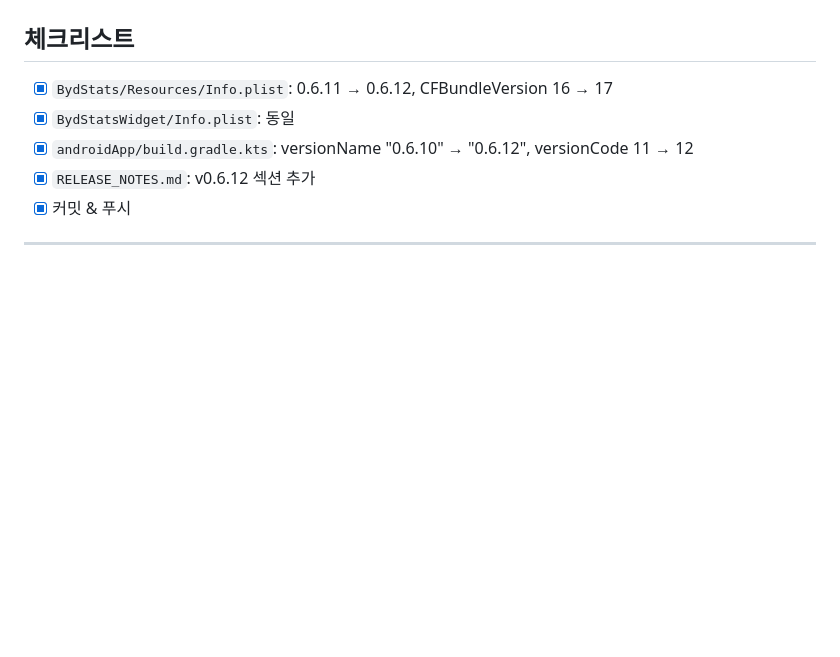
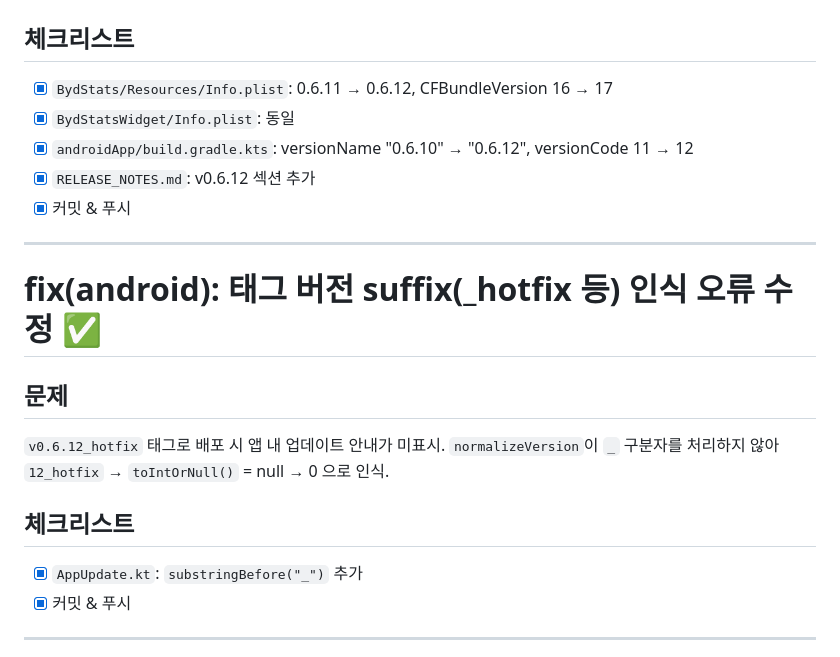
Before and after one commit to GeyuongGongPark/BYDstatus, a Markdown page: tasks/todo.md, the part around one of its changes. Drawn GitHub-style; blank space fills up the shorter version.

```diff
--- a/tasks/todo.md
+++ b/tasks/todo.md
@@ -5,6 +5,18 @@
 - [x] `BydStatsWidget/Info.plist`: 동일
 - [x] `androidApp/build.gradle.kts`: versionName "0.6.10" → "0.6.12", versionCode 11 → 12
 - [x] `RELEASE_NOTES.md`: v0.6.12 섹션 추가
+- [x] 커밋 & 푸시
+
+---
+
+# fix(android): 태그 버전 suffix(_hotfix 등) 인식 오류 수정 ✅
+
+## 문제
+`v0.6.12_hotfix` 태그로 배포 시 앱 내 업데이트 안내가 미표시.
+`normalizeVersion`이 `_` 구분자를 처리하지 않아 `12_hotfix` → `toIntOrNull()` = null → 0 으로 인식.
+
+## 체크리스트
+- [x] `AppUpdate.kt`: `substringBefore("_")` 추가
 - [x] 커밋 & 푸시
 
 ---
```
Also changed, not shown: other parts of tasks/todo.md (+1 -1 lines), tasks/lessons.md (+5 -0 lines).
